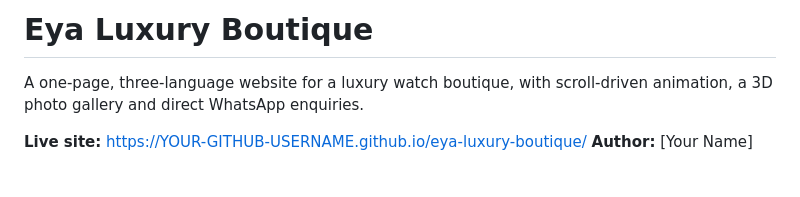
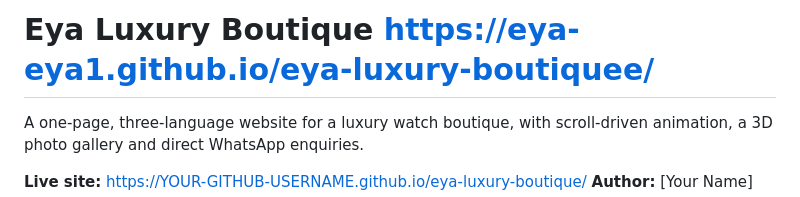
Before and after one commit to EYA-EYA1/eya-luxury-boutiquee, a Markdown page: README.md, the part around the change. GitHub-like rendering; blank space fills up the shorter version.

```diff
--- a/README.md
+++ b/README.md
@@ -1,4 +1,4 @@
-# Eya Luxury Boutique
+# Eya Luxury Boutique  https://eya-eya1.github.io/eya-luxury-boutiquee/
 
 A one-page, three-language website for a luxury watch boutique, with scroll-driven animation, a 3D photo gallery and direct WhatsApp enquiries.
 
```
